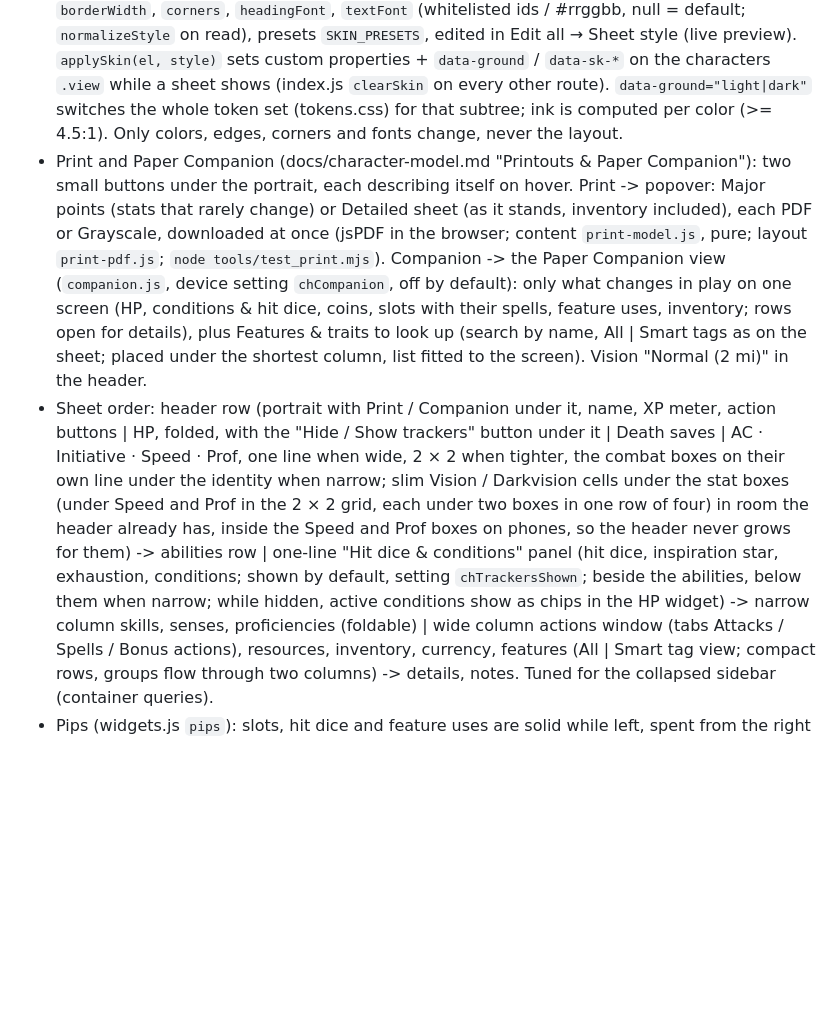
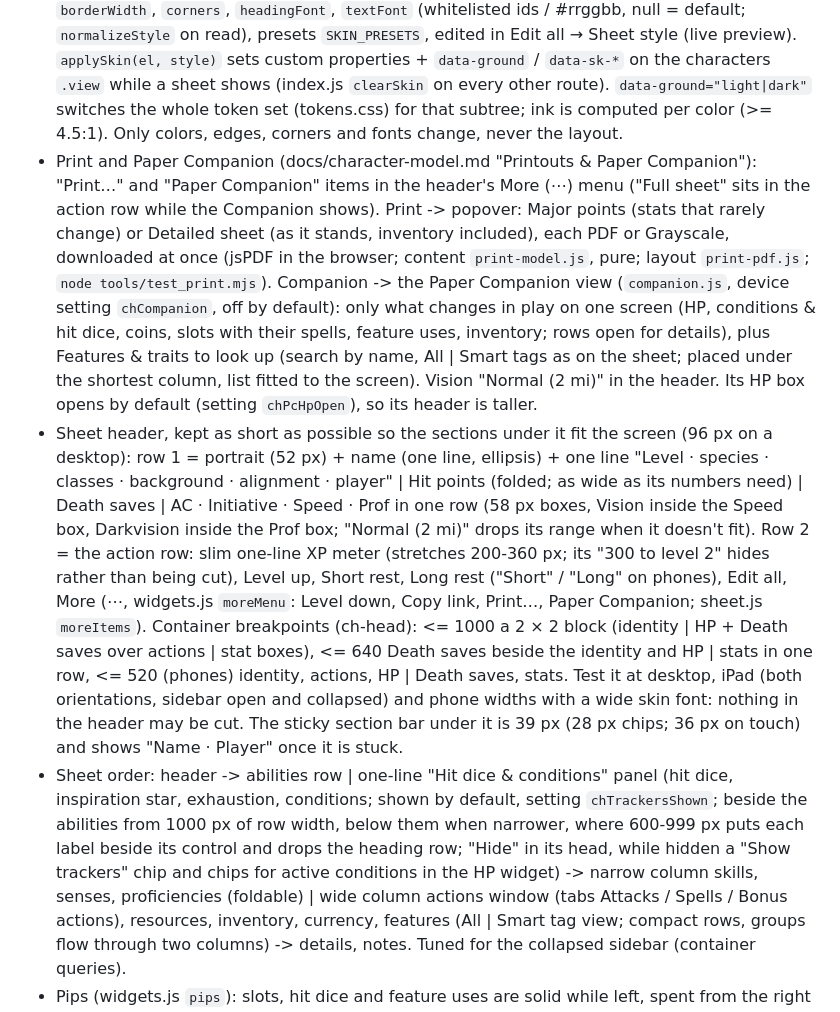
Before and after one commit to blobberus/Stone-Wardens, a Markdown page: CLAUDE.md, the part around the change. Drawn GitHub-style; blank space fills up the shorter version.

Commit message:
CLAUDE.md: the compact sheet header, its breakpoints and how to test it
Describes the two-row header (identity | HP | Death saves | four stat boxes, then the action row with
the slim XP meter and the More menu), its container breakpoints (1000 / 640 / 520 px), the 39 px
section bar, where Level down, Copy link, Print and Paper Companion went, the trackers panel's new
Hide / Show places, and the rule that nothing in the header may be cut at any tested size or font.

Co-Authored-By: Claude Opus 5.5 <noreply@anthropic.com>

```diff
--- a/CLAUDE.md
+++ b/CLAUDE.md
@@ -291,21 +291,29 @@ tools/build_srd.py    converts 5e-bits/5e-database src/2024/en -> srd/
   properties + `data-ground` / `data-sk-*` on the characters `.view` while a sheet shows (index.js `clearSkin`
   on every other route). `data-ground="light|dark"` switches the whole token set (tokens.css) for that subtree;
   ink is computed per color (>= 4.5:1). Only colors, edges, corners and fonts change, never the layout.
-- Print and Paper Companion (docs/character-model.md "Printouts & Paper Companion"): two small buttons under the portrait,
-  each describing itself on hover. Print -> popover: Major points (stats that rarely change) or Detailed sheet (as it
+- Print and Paper Companion (docs/character-model.md "Printouts & Paper Companion"): "Print…" and "Paper Companion" items
+  in the header's More (⋯) menu ("Full sheet" sits in the action row while the Companion shows). Print -> popover: Major points (stats that rarely change) or Detailed sheet (as it
   stands, inventory included), each PDF or Grayscale, downloaded at once (jsPDF in the browser; content `print-model.js`,
   pure; layout `print-pdf.js`; `node tools/test_print.mjs`). Companion -> the Paper Companion view (`companion.js`,
   device setting `chCompanion`, off by default): only what changes in play on one screen (HP, conditions & hit dice,
   coins, slots with their spells, feature uses, inventory; rows open for details), plus Features & traits to look up
   (search by name, All | Smart tags as on the sheet; placed under the shortest column, list fitted to the screen). Vision "Normal (2 mi)" in the header.
-- Sheet order: header row (portrait with Print / Companion under it, name, XP meter, action buttons | HP, folded, with the "Hide / Show trackers"
-  button under it | Death saves | AC · Initiative · Speed · Prof, one line when wide, 2 × 2 when tighter, the
-  combat boxes on their own line under the identity when narrow; slim Vision / Darkvision cells under the stat boxes
-  (under Speed and Prof in the 2 × 2 grid, each under two boxes in one row of four) in room the header already has,
-  inside the Speed and Prof boxes on phones, so the header never grows for them) ->
-  abilities row | one-line "Hit dice & conditions" panel (hit dice, inspiration star, exhaustion, conditions;
-  shown by default, setting `chTrackersShown`; beside the abilities, below them when narrow; while hidden, active
-  conditions show as chips in the HP widget) -> narrow column skills, senses, proficiencies (foldable) | wide column actions window (tabs
+  Its HP box opens by default (setting `chPcHpOpen`), so its header is taller.
+- Sheet header, kept as short as possible so the sections under it fit the screen (96 px on a desktop): row 1 =
+  portrait (52 px) + name (one line, ellipsis) + one line "Level · species · classes · background · alignment · player"
+  | Hit points (folded; as wide as its numbers need) | Death saves | AC · Initiative · Speed · Prof in one row (58 px
+  boxes, Vision inside the Speed box, Darkvision inside the Prof box; "Normal (2 mi)" drops its range when it doesn't
+  fit). Row 2 = the action row: slim one-line XP meter (stretches 200-360 px; its "300 to level 2" hides rather than
+  being cut), Level up, Short rest, Long rest ("Short" / "Long" on phones), Edit all, More (⋯, widgets.js `moreMenu`:
+  Level down, Copy link, Print…, Paper Companion; sheet.js `moreItems`). Container breakpoints (ch-head): <= 1000 a
+  2 × 2 block (identity | HP + Death saves over actions | stat boxes), <= 640 Death saves beside the identity and HP |
+  stats in one row, <= 520 (phones) identity, actions, HP | Death saves, stats. Test it at desktop, iPad (both
+  orientations, sidebar open and collapsed) and phone widths with a wide skin font: nothing in the header may be cut.
+  The sticky section bar under it is 39 px (28 px chips; 36 px on touch) and shows "Name · Player" once it is stuck.
+- Sheet order: header -> abilities row | one-line "Hit dice & conditions" panel (hit dice, inspiration star, exhaustion,
+  conditions; shown by default, setting `chTrackersShown`; beside the abilities from 1000 px of row width, below them
+  when narrower, where 600-999 px puts each label beside its control and drops the heading row; "Hide" in its head,
+  while hidden a "Show trackers" chip and chips for active conditions in the HP widget) -> narrow column skills, senses, proficiencies (foldable) | wide column actions window (tabs
   Attacks / Spells / Bonus actions),
   resources, inventory, currency, features (All | Smart tag view; compact rows, groups flow through two columns)
   -> details, notes. Tuned for the collapsed sidebar (container queries).
```
